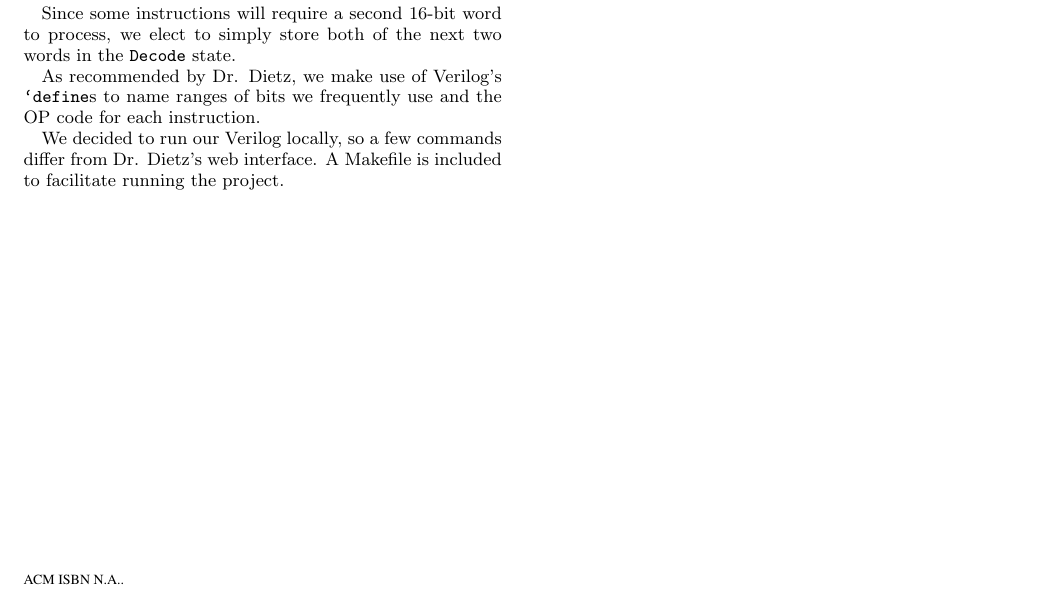
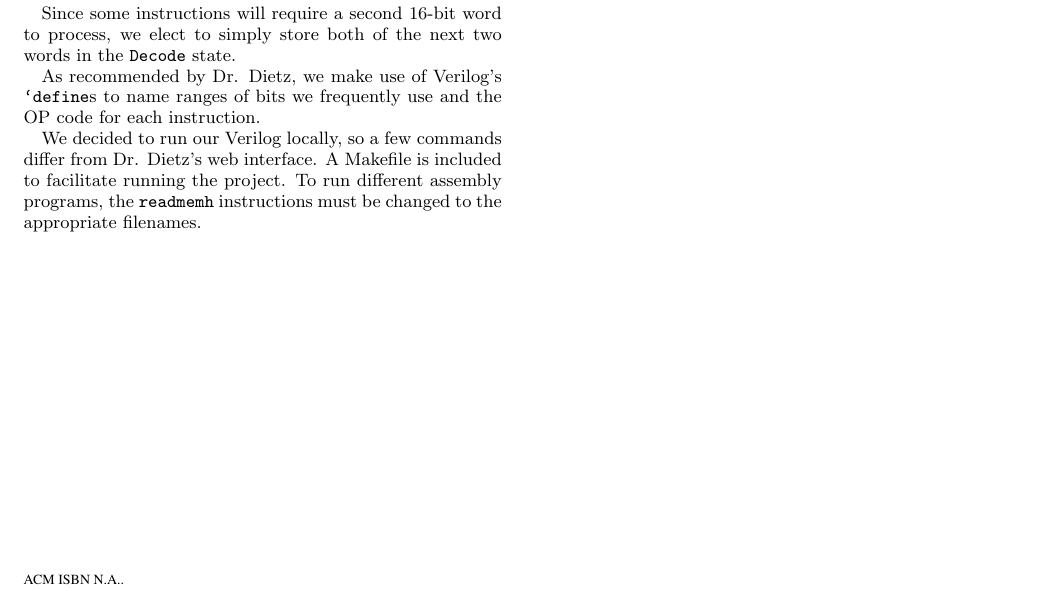
Before and after one commit to jedmijares/Pipelined-Tangled-Team-35, a LaTeX paper (Implementor's Notes/a0notes.tex): part of the page, cut so that both start at the same text. Compiled offline with pdfLaTeX.

Commit message:
update imp notes

```diff
--- a/Implementor's Notes/a0notes.tex
+++ b/Implementor's Notes/a0notes.tex
@@ -33,7 +33,7 @@ Since some instructions will require a second 16-bit word to process, we elect t
 
 As recommended by Dr. Dietz, we make use of Verilog's \texttt{`define}s to name ranges of bits we frequently use and the OP code for each instruction.
 
-We decided to run our Verilog locally, so a few commands differ from Dr. Dietz's web interface. A Makefile is included to facilitate running the project.
+We decided to run our Verilog locally, so a few commands differ from Dr. Dietz's web interface. A Makefile is included to facilitate running the project. To run different assembly programs, the \texttt{readmemh} instructions must be changed to the appropriate filenames.
 
 \vfill\pagebreak
 
```
